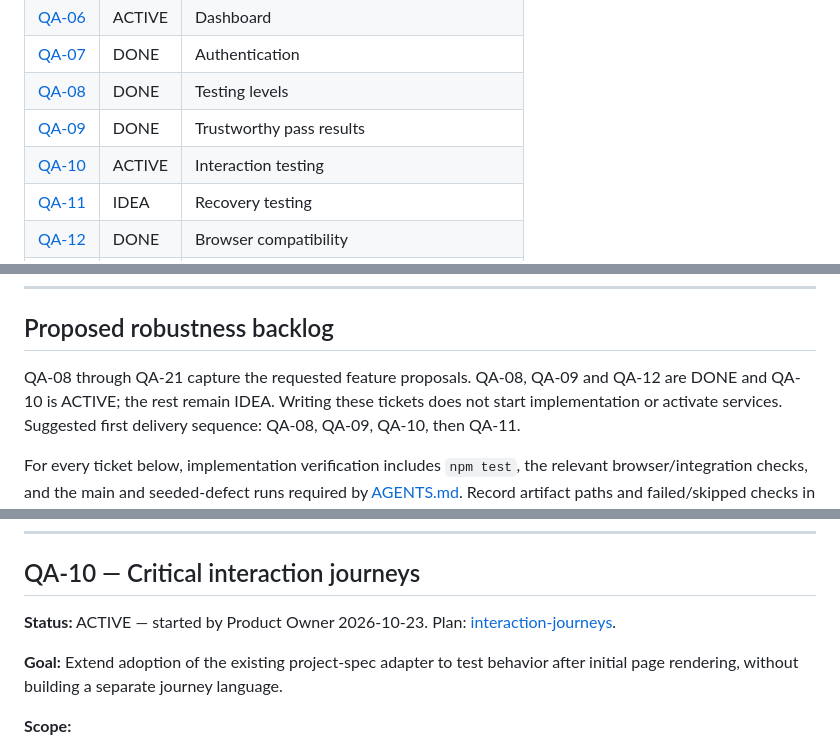
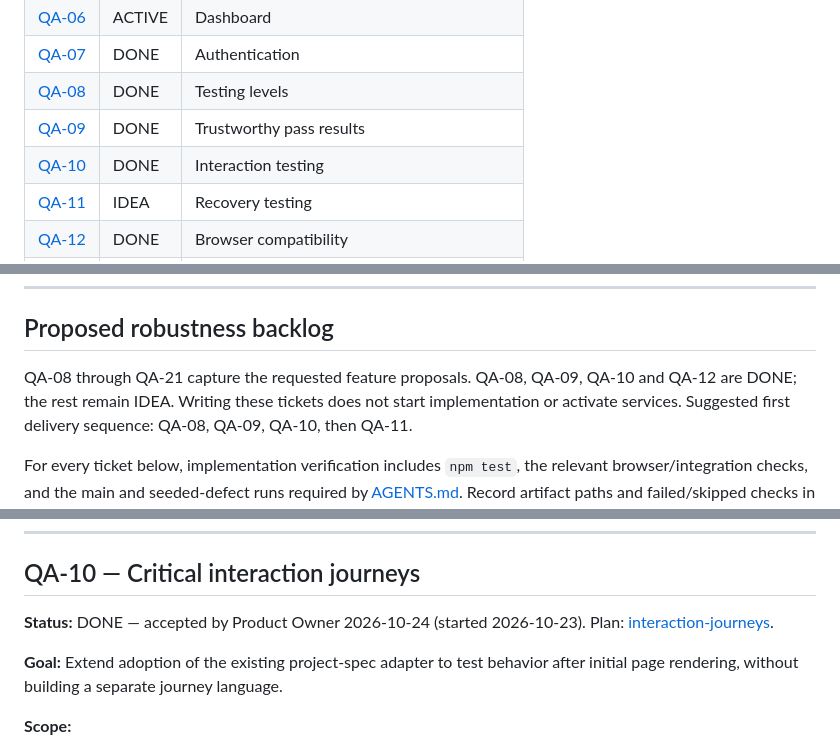
Before and after one commit to chrisgawbill/Spotter, a Markdown page: docs/ticket-index.md, 3 parts joined by grey strips. Rendered like a GitHub page.

Commit message:
Mark QA-10 done

```diff
--- a/docs/ticket-index.md
+++ b/docs/ticket-index.md
@@ -17,7 +17,7 @@ ticket.
 | [QA-07](#qa-07--generic-authentication-flow-testing) | DONE | Authentication |
 | [QA-08](#qa-08--configurable-low-medium-and-high-testing-levels) | DONE | Testing levels |
 | [QA-09](#qa-09--coverage-and-run-completeness) | DONE | Trustworthy pass results |
-| [QA-10](#qa-10--critical-interaction-journeys) | ACTIVE | Interaction testing |
+| [QA-10](#qa-10--critical-interaction-journeys) | DONE | Interaction testing |
 | [QA-11](#qa-11--fault-recovery-and-response-ordering) | IDEA | Recovery testing |
 | [QA-12](#qa-12--cross-browser-and-device-matrix) | DONE | Browser compatibility |
 | [QA-13](#qa-13--data-edge-case-scenarios) | IDEA | Data robustness |
@@ -334,8 +334,8 @@ Historical verification: [evidence](ticket-evidence.md#qa-07).
 
 ## Proposed robustness backlog
 
-QA-08 through QA-21 capture the requested feature proposals. QA-08, QA-09 and
-QA-12 are DONE and QA-10 is ACTIVE; the rest remain IDEA. Writing these tickets does not start
+QA-08 through QA-21 capture the requested feature proposals. QA-08, QA-09,
+QA-10 and QA-12 are DONE; the rest remain IDEA. Writing these tickets does not start
 implementation or activate services.
 Suggested first delivery sequence: QA-08, QA-09, QA-10, then QA-11.
 
@@ -424,7 +424,7 @@ coverage from producing a successful result.
 
 ## QA-10 — Critical interaction journeys
 
-**Status:** ACTIVE — started by Product Owner 2026-10-23. Plan:
+**Status:** DONE — accepted by Product Owner 2026-10-24 (started 2026-10-23). Plan:
 [interaction-journeys](plans/interaction-journeys.md).
 
 **Goal:** Extend adoption of the existing project-spec adapter to test behavior after
```
